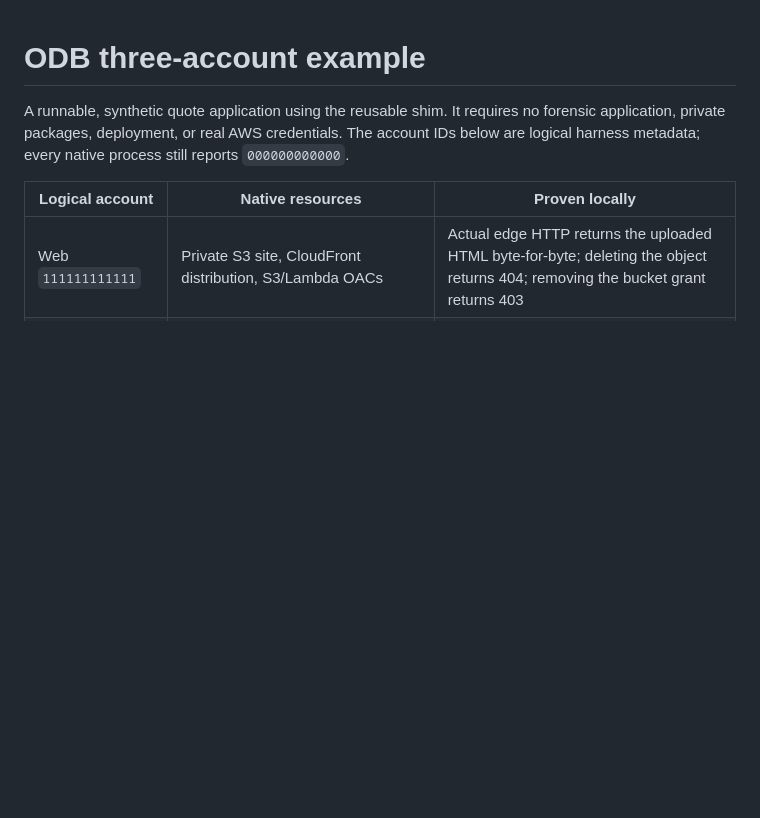
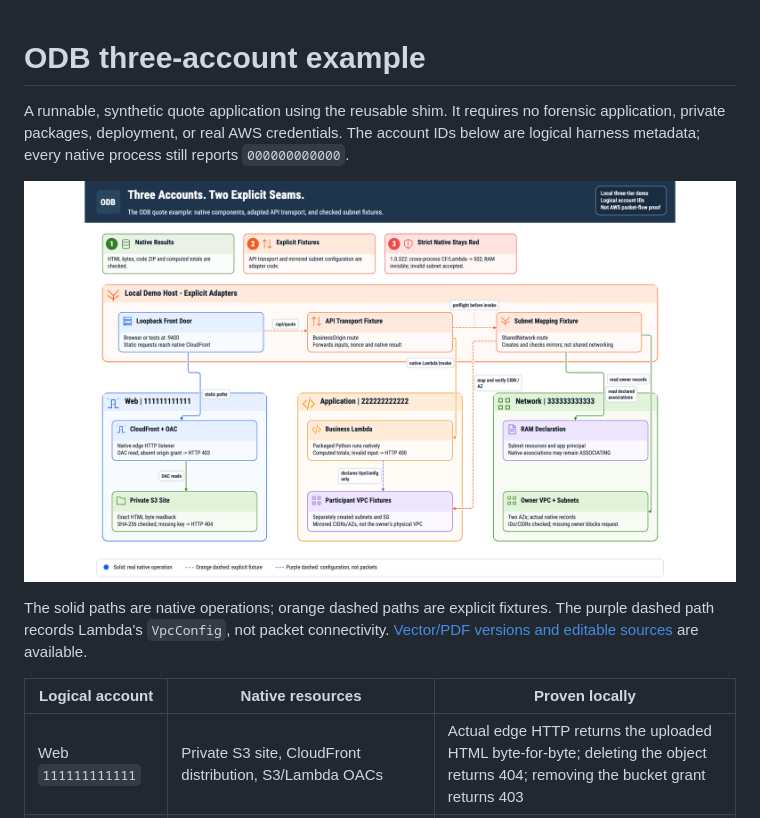
Before and after one commit to sam-fakhreddine/odb, a Markdown page: examples/three_tier/README.md, the part around the change. Rendered like a GitHub page; pictures changed too: docs/diagrams/architecture_2_flowchart_three_account_example.png (added); blank space fills up the shorter version.

```diff
--- a/examples/three_tier/README.md
+++ b/examples/three_tier/README.md
@@ -4,6 +4,13 @@ A runnable, synthetic quote application using the reusable shim. It requires
 no forensic application, private packages, deployment, or real AWS credentials.
 The account IDs below are logical harness metadata; every native process still
 reports `000000000000`.
+
+![Three logical accounts with native emulator resources and two explicitly labeled local fixture seams.](../../docs/diagrams/architecture_2_flowchart_three_account_example.png)
+
+The solid paths are native operations; orange dashed paths are explicit
+fixtures. The purple dashed path records Lambda's `VpcConfig`, not packet
+connectivity. [Vector/PDF versions and editable sources](../../docs/diagrams/README.md)
+are available.
 
 | Logical account | Native resources | Proven locally |
 | --- | --- | --- |
```
Also changed, not shown: CHANGELOG.md (+6 -0 lines), README.md (+20 -0 lines), docs/diagrams/README.md (added, +71 -0 lines), docs/diagrams/architecture_1_flowchart_emulator_interaction.png (added), 11 other files.
